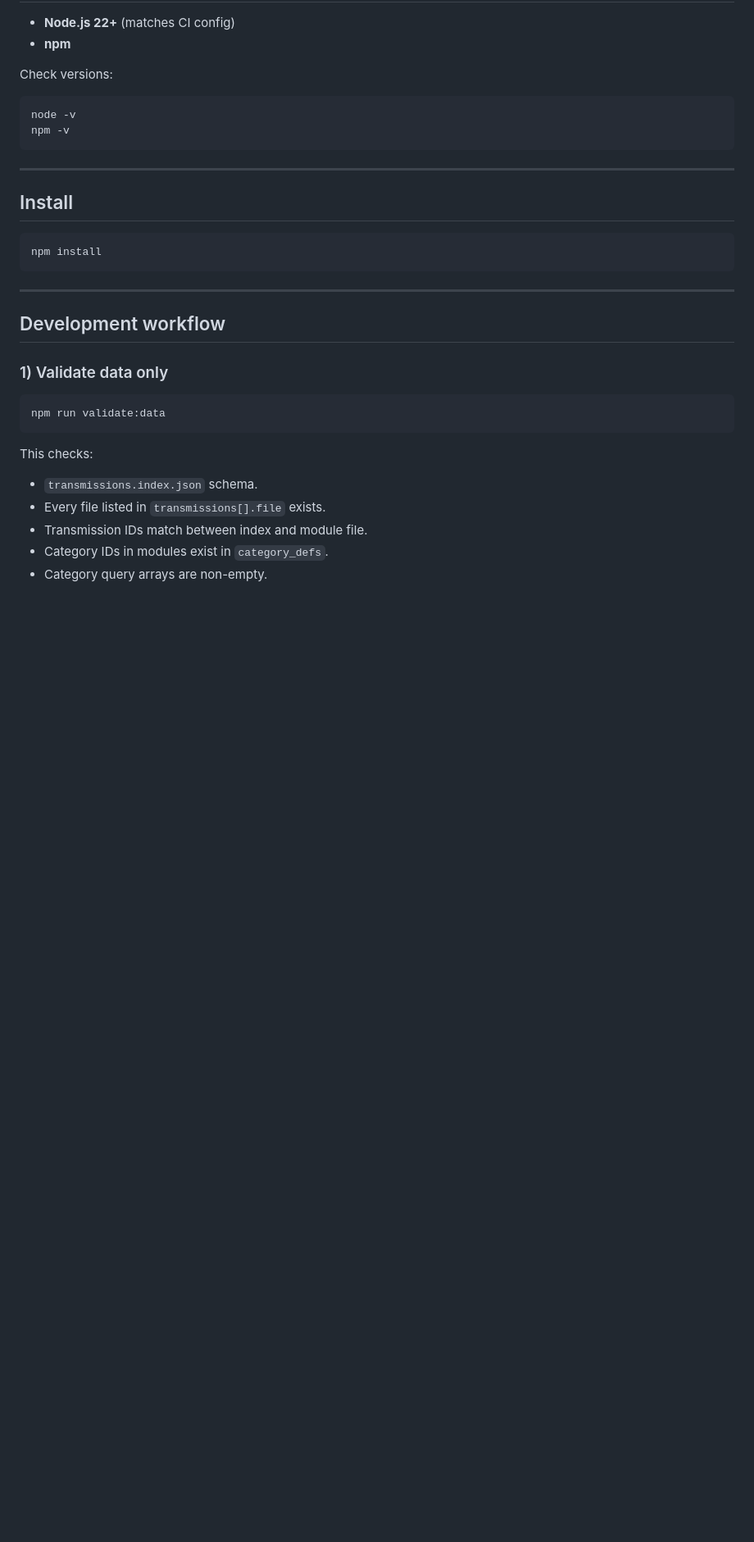
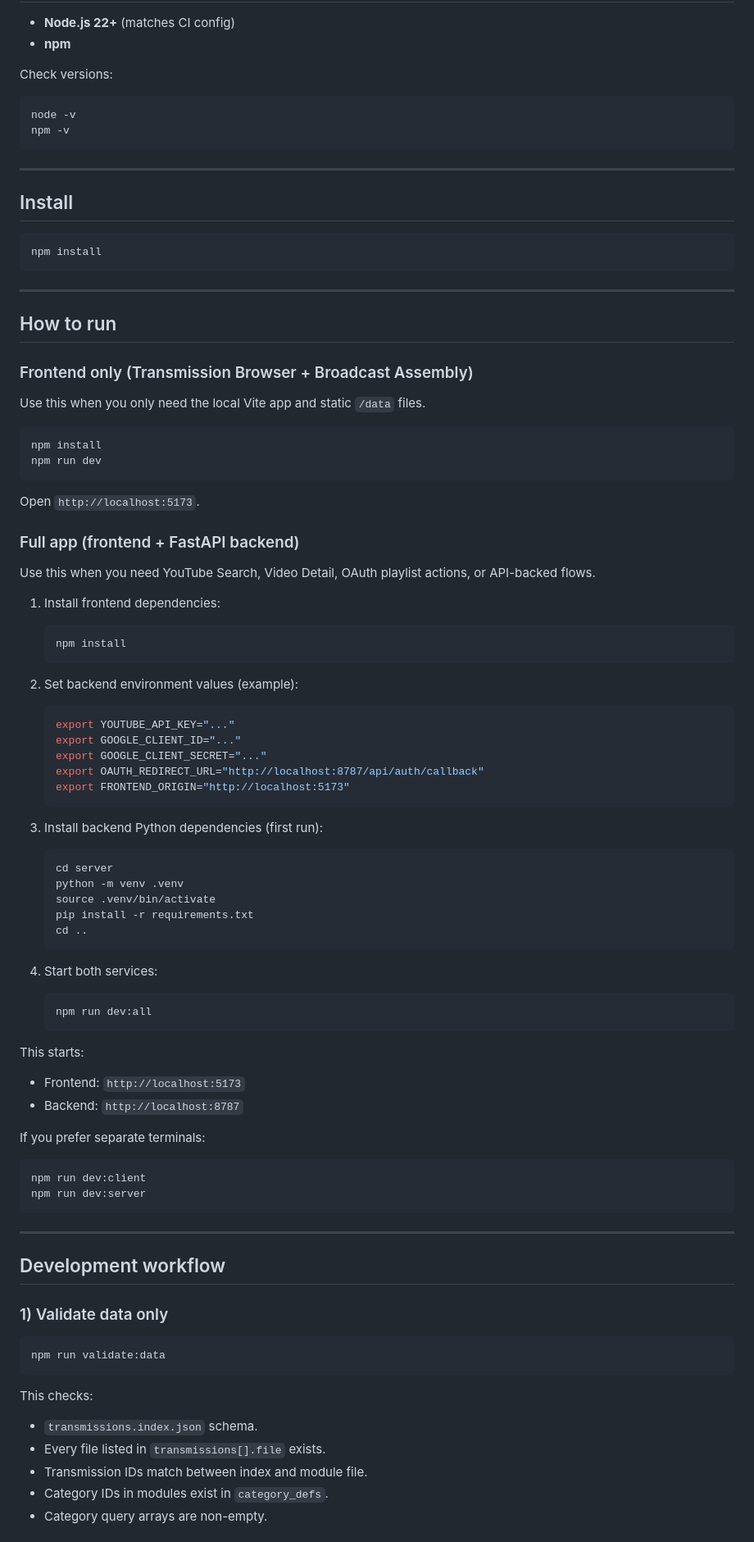
Before and after one commit to hgw3lls/yt-cutup, a Markdown page: README.md, the part around one of its changes. Shown at 82% size. Rendered like a GitHub page; blank space fills up the shorter version.

Commit message:
docs: add clear run instructions for frontend and full stack

````diff
--- a/README.md
+++ b/README.md
@@ -90,6 +91,69 @@ npm -v
 
 ```bash
 npm install
+```
+
+---
+
+## How to run
+
+### Frontend only (Transmission Browser + Broadcast Assembly)
+
+Use this when you only need the local Vite app and static `/data` files.
+
+```bash
+npm install
+npm run dev
+```
+
+Open `http://localhost:5173`.
+
+### Full app (frontend + FastAPI backend)
+
+Use this when you need YouTube Search, Video Detail, OAuth playlist actions, or API-backed flows.
+
+1. Install frontend dependencies:
+
+   ```bash
+   npm install
+   ```
+
+2. Set backend environment values (example):
+
+   ```bash
+   export YOUTUBE_API_KEY="..."
+   export GOOGLE_CLIENT_ID="..."
+   export GOOGLE_CLIENT_SECRET="..."
+   export OAUTH_REDIRECT_URL="http://localhost:8787/api/auth/callback"
+   export FRONTEND_ORIGIN="http://localhost:5173"
+   ```
+
+3. Install backend Python dependencies (first run):
+
+   ```bash
+   cd server
+   python -m venv .venv
+   source .venv/bin/activate
+   pip install -r requirements.txt
+   cd ..
+   ```
+
+4. Start both services:
+
+   ```bash
+   npm run dev:all
+   ```
+
+This starts:
+
+- Frontend: `http://localhost:5173`
+- Backend: `http://localhost:8787`
+
+If you prefer separate terminals:
+
+```bash
+npm run dev:client
+npm run dev:server
 ```
 
 ---
````
Also changed, not shown: other parts of README.md (+1 -0 lines).
